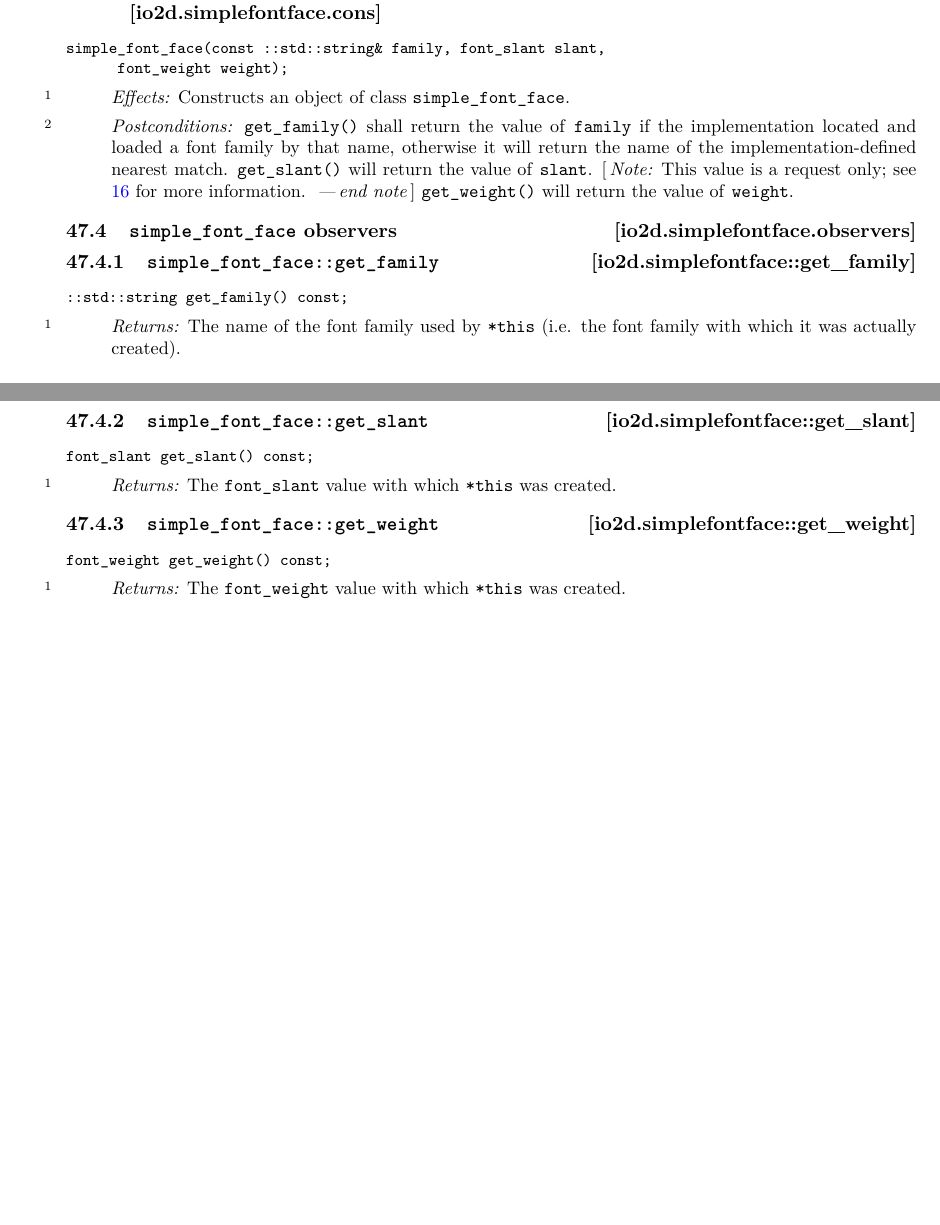
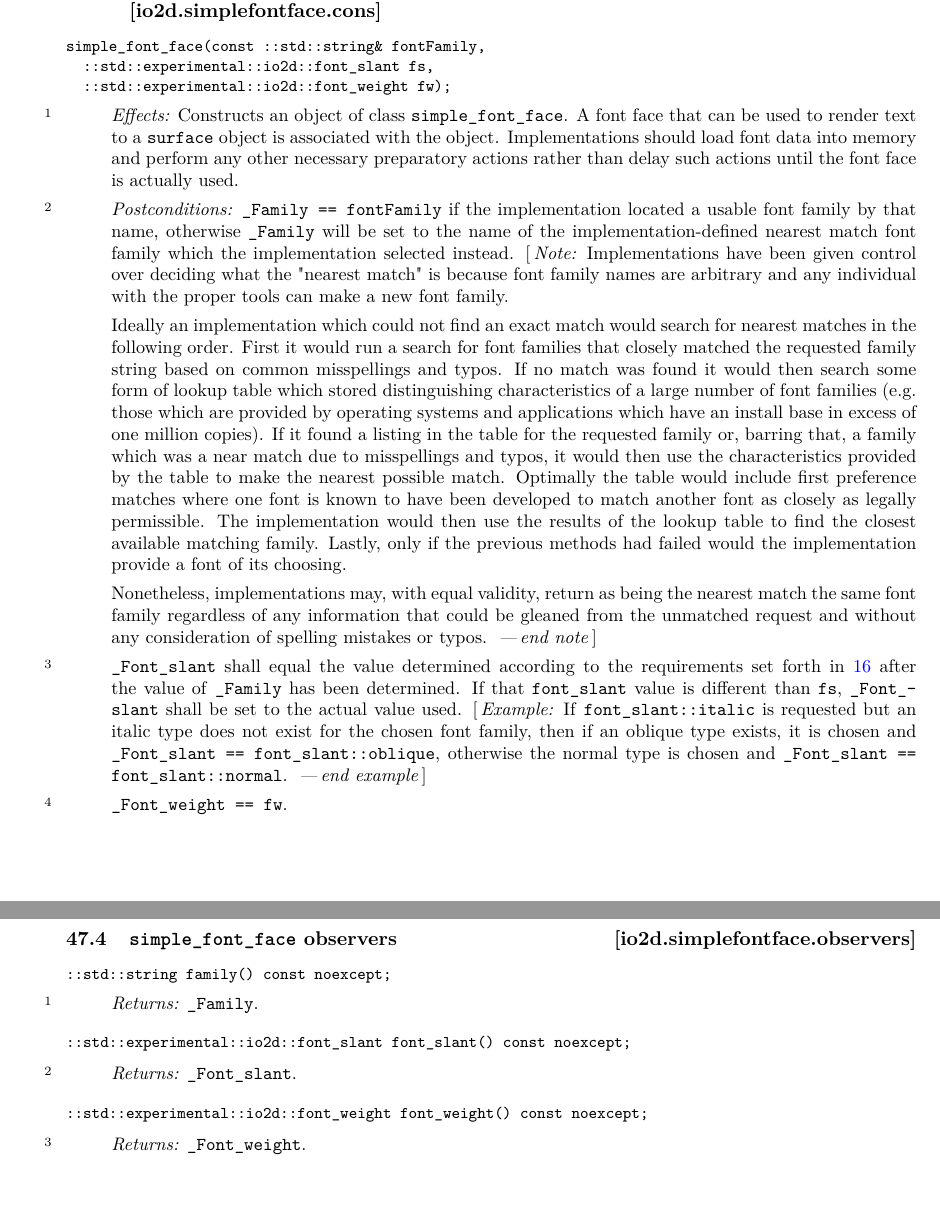
Before and after one commit to cpp-io2d/io2dts, a LaTeX book (source/io2d.tex, which reads source/simple-font-face.tex): two parts of pages 124 and 125 of 155 before the commit and two parts of pages 125 and 126 of 156 after it, joined at a grey line, cut so that both start at the same text. Compiled offline with pdfLaTeX.

Commit message:
Minor update to device.tex. Finished font-face.tex, font-slant.tex, font-weight.tex, and simple-font-face.tex.

```diff
--- a/source/simple-font-face.tex
+++ b/source/simple-font-face.tex
@@ -1,11 +1,5 @@
 %!TEX root = io2d.tex
 \rSec0 [\iotwod.simplefontface] {Class \tcode{simple_font_face}}
-
-\rSec1 [\iotwod.simplefontface.intro] {\tcode{simple_font_face} Description}
-
-\pnum
-\indexlibrary{\idxcode{simple_font_face}}%
-The \tcode{simple_font_face} class ...
 
 \rSec1 [\iotwod.simplefontface.synopsis] {\tcode{simple_font_face} synopsis}
 
@@ -37,70 +65,70 @@ namespace std { namespace experimental { namespace io2d { inline namespace v1 {
 \rSec1 [\iotwod.simplefontface.cons] {\tcode{simple_font_face} constructors and
 assignment operators}
 
-\indexlibrary{\idxcode{simple_font_face}!constructor}%
+\indexlibrary{\idxcode{simple_font_face}!constructor}
 \begin{itemdecl}
-simple_font_face(const ::std::string& family, font_slant slant,
-      font_weight weight);
+simple_font_face(const ::std::string& fontFamily,
+  ::std::experimental::io2d::font_slant fs,
+  ::std::experimental::io2d::font_weight fw);
 \end{itemdecl}
 \begin{itemdescr}
 	\pnum
 	\effects
-	Constructs an object of class \tcode{simple_font_face}.
+	Constructs an object of class \tcode{simple_font_face}. A font face that can be used to render text to a \tcode{surface} object is associated with the object. Implementations should load font data into memory and perform any other necessary preparatory actions rather than delay such actions until the font face is actually used.
 
 	\pnum
 	\postconditions
-	\tcode{get_family()} shall return the value of \tcode{family} if the
-	implementation located and loaded a font family by that name, otherwise it
-	will return the name of the \impldef{\tcode{simple_font_family}!font
-	family} nearest match.
-	\tcode{get_slant()} will return the value of \tcode{slant}.
+	\tcode{_Family == fontFamily} if the implementation located a usable font family by that name, otherwise \tcode{_Family} will be set to the name of the \impldef{\tcode{simple_font_family}!font
+	family} nearest match font family which the implementation selected instead.
 	\enternote
-	This value is a request only; see \ref{\iotwod.fontslant} for more
-	information.
+	Implementations have been given control over deciding what the "nearest match" is because font family names are arbitrary and any individual with the proper tools can make a new font family.
+
+	Ideally an implementation which could not find an exact match would search for nearest matches in the following order. First it would run a search for font families that closely matched the requested family string based on common misspellings and typos. If no match was found it would then search some form of lookup table which stored distinguishing characteristics of a large number of font families (e.g. those which are provided by operating systems and applications which have an install base in excess of one million copies). If it found a listing in the table for the requested family or, barring that, a family which was a near match due to misspellings and typos, it would then use the characteristics provided by the table to make the nearest possible match. Optimally the table would include first preference matches where one font is known to have been developed to match another font as closely as legally permissible. The implementation would then use the results of the lookup table to find the closest available matching family. Lastly, only if the previous methods had failed would the implementation provide a font of its choosing.
+
+	Nonetheless, implementations may, with equal validity, return as being the nearest match the same font family regardless of any information that could be gleaned from the unmatched request and without any consideration of spelling mistakes or typos.
 	\exitnote
-	\tcode{get_weight()} will return the value of \tcode{weight}.
+
+	\pnum
+	\tcode{_Font_slant} shall equal the value determined according to the requirements set forth in \ref{\iotwod.fontslant} after the value of \tcode{_Family} has been determined. If that \tcode{font_slant} value is different than \tcode{fs}, \tcode{_Font_slant} shall be set to the actual value used.
+	\enterexample
+	If \tcode{font_slant::italic} is requested but an italic type does not exist for the chosen font family, then if an oblique type exists, it is chosen and \tcode{_Font_slant == font_slant::oblique}, otherwise the normal type is chosen and \tcode{_Font_slant == font_slant::normal}.
+	\exitexample
+
+	\pnum
+	\tcode{_Font_weight == fw}.
 \end{itemdescr}
 
 \rSec1 [\iotwod.simplefontface.observers] {\tcode{simple_font_face} observers}
 
-\rSec2 [\iotwod.simplefontface::get_family]
-{\tcode{simple_font_face::get_family}}
-
-\indexlibrary{\idxcode{simple_font_face}!\idxcode{get_family}}%
-\indexlibrary{\idxcode{get_family}!\idxcode{simple_font_face}}%
+\indexlibrary{\idxcode{simple_font_face}!\idxcode{family}}
+\indexlibrary{\idxcode{family}!\idxcode{simple_font_face}}
 \begin{itemdecl}
-::std::string get_family() const;
+::std::string family() const noexcept;
 \end{itemdecl}
 \begin{itemdescr}
 	\pnum
 	\returns
-	The name of the font family used by \tcode{*this} (i.e. the font family
-	with which it was actually created).
+	\tcode{_Family}.
 \end{itemdescr}
 
-\rSec2 [\iotwod.simplefontface::get_slant] {\tcode{simple_font_face::get_slant}}
-
-\indexlibrary{\idxcode{simple_font_face}!\idxcode{get_slant}}%
-\indexlibrary{\idxcode{get_slant}!\idxcode{simple_font_face}}%
+\indexlibrary{\idxcode{simple_font_face}!\idxcode{font_slant}}
+\indexlibrary{\idxcode{font_slant}!\idxcode{simple_font_face}}
 \begin{itemdecl}
-font_slant get_slant() const;
+::std::experimental::io2d::font_slant font_slant() const noexcept;
 \end{itemdecl}
 \begin{itemdescr}
 	\pnum
 	\returns
-	The \tcode{font_slant} value with which \tcode{*this} was created.
+	\tcode{_Font_slant}.
 \end{itemdescr}
 
-\rSec2 [\iotwod.simplefontface::get_weight]
-{\tcode{simple_font_face::get_weight}}
-
-\indexlibrary{\idxcode{simple_font_face}!\idxcode{get_weight}}%
-\indexlibrary{\idxcode{get_weight}!\idxcode{simple_font_face}}%
+\indexlibrary{\idxcode{simple_font_face}!\idxcode{font_weight}}
+\indexlibrary{\idxcode{font_weight}!\idxcode{simple_font_face}}
 \begin{itemdecl}
-font_weight get_weight() const;
+::std::experimental::io2d::font_weight font_weight() const noexcept;
 \end{itemdecl}
 \begin{itemdescr}
 	\pnum
 	\returns
-	The \tcode{font_weight} value with which \tcode{*this} was created.
+	\tcode{_Font_weight}.
 \end{itemdescr}
```
Also changed, not shown: source/device.tex (+1 -1 lines), source/font-face.tex (+15 -18 lines), source/font-slant.tex (+16 -13 lines), source/font-weight.tex (+12 -11 lines), source/simple-font-face.tex (58 more changed lines).
